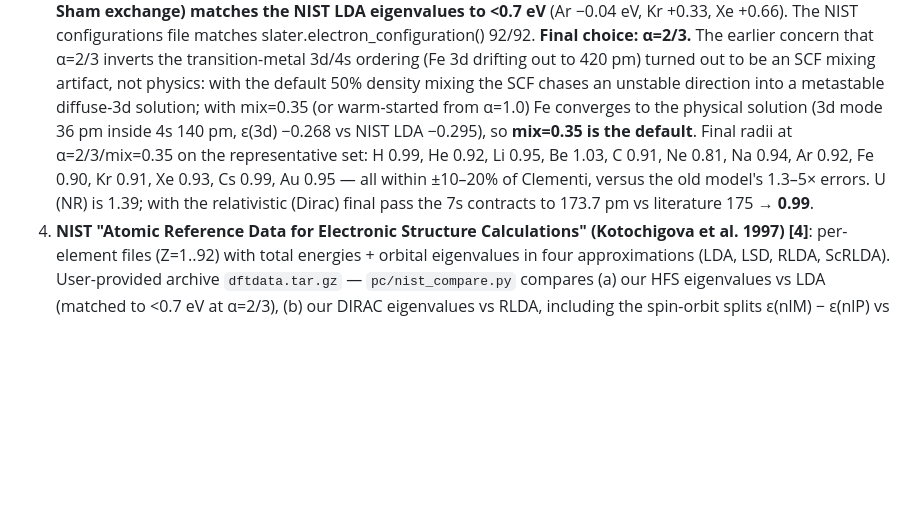
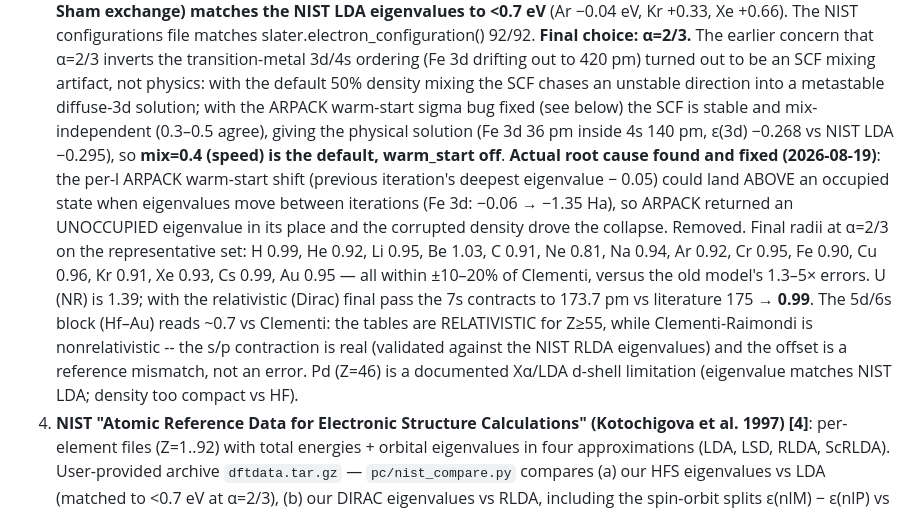
Before and after one commit to PBrunot/electron-3d-display, a Markdown page: pc/screened_potential_model.md, the part around the change. Drawn GitHub-style; blank space fills up the shorter version.

```diff
--- a/pc/screened_potential_model.md
+++ b/pc/screened_potential_model.md
@@ -168,14 +168,28 @@ Two interchangeable back-ends:
    3d/4s ordering (Fe 3d drifting out to 420 pm) turned out to be an SCF
    mixing artifact, not physics: with the default 50% density mixing the
    SCF chases an unstable direction into a metastable diffuse-3d solution;
-   with mix=0.35 (or warm-started from α=1.0) Fe converges to the physical
-   solution (3d mode 36 pm inside 4s 140 pm, ε(3d) −0.268 vs NIST LDA
-   −0.295), so **mix=0.35 is the default**. Final radii at α=2/3/mix=0.35
+   with the ARPACK warm-start sigma bug fixed (see below) the SCF is stable
+   and mix-independent (0.3–0.5 agree), giving the physical solution
+   (Fe 3d 36 pm inside 4s 140 pm, ε(3d) −0.268 vs NIST LDA −0.295),
+   so **mix=0.4 (speed) is the default, warm_start off**. **Actual root
+    cause found and fixed (2026-08-19)**: the per-l ARPACK warm-start
+    shift (previous iteration's deepest eigenvalue − 0.05) could land
+    ABOVE an occupied state when eigenvalues move between iterations
+    (Fe 3d: −0.06 → −1.35 Ha), so ARPACK returned an UNOCCUPIED
+    eigenvalue in its place and the corrupted density drove the
+    collapse. Removed. Final radii at α=2/3
    on the representative set: H 0.99, He 0.92, Li 0.95, Be 1.03, C 0.91,
-   Ne 0.81, Na 0.94, Ar 0.92, Fe 0.90, Kr 0.91, Xe 0.93, Cs 0.99, Au 0.95 — all
+   Ne 0.81, Na 0.94, Ar 0.92, Cr 0.95, Fe 0.90, Cu 0.96, Kr 0.91,
+    Xe 0.93, Cs 0.99, Au 0.95 — all
    within ±10–20% of Clementi, versus the old model's 1.3–5× errors.
     U (NR) is 1.39; with the relativistic (Dirac) final pass the 7s
-    contracts to 173.7 pm vs literature 175 → **0.99**.
+    contracts to 173.7 pm vs literature 175 → **0.99**. The 5d/6s block
+    (Hf–Au) reads ~0.7 vs Clementi: the tables are RELATIVISTIC for
+    Z≥55, while Clementi-Raimondi is nonrelativistic -- the s/p
+    contraction is real (validated against the NIST RLDA eigenvalues) and
+    the offset is a reference mismatch, not an error. Pd (Z=46) is a
+    documented Xα/LDA d-shell limitation (eigenvalue matches NIST LDA;
+    density too compact vs HF).
 4. **NIST "Atomic Reference Data for Electronic Structure Calculations"
    (Kotochigova et al. 1997) [4]**: per-element files (Z=1..92) with total
    energies + orbital eigenvalues in four approximations (LDA, LSD, RLDA,
```
Also changed, not shown: ATOMS.md (+14 -0 lines), pc/RUN_HFS.md (+8 -0 lines).
